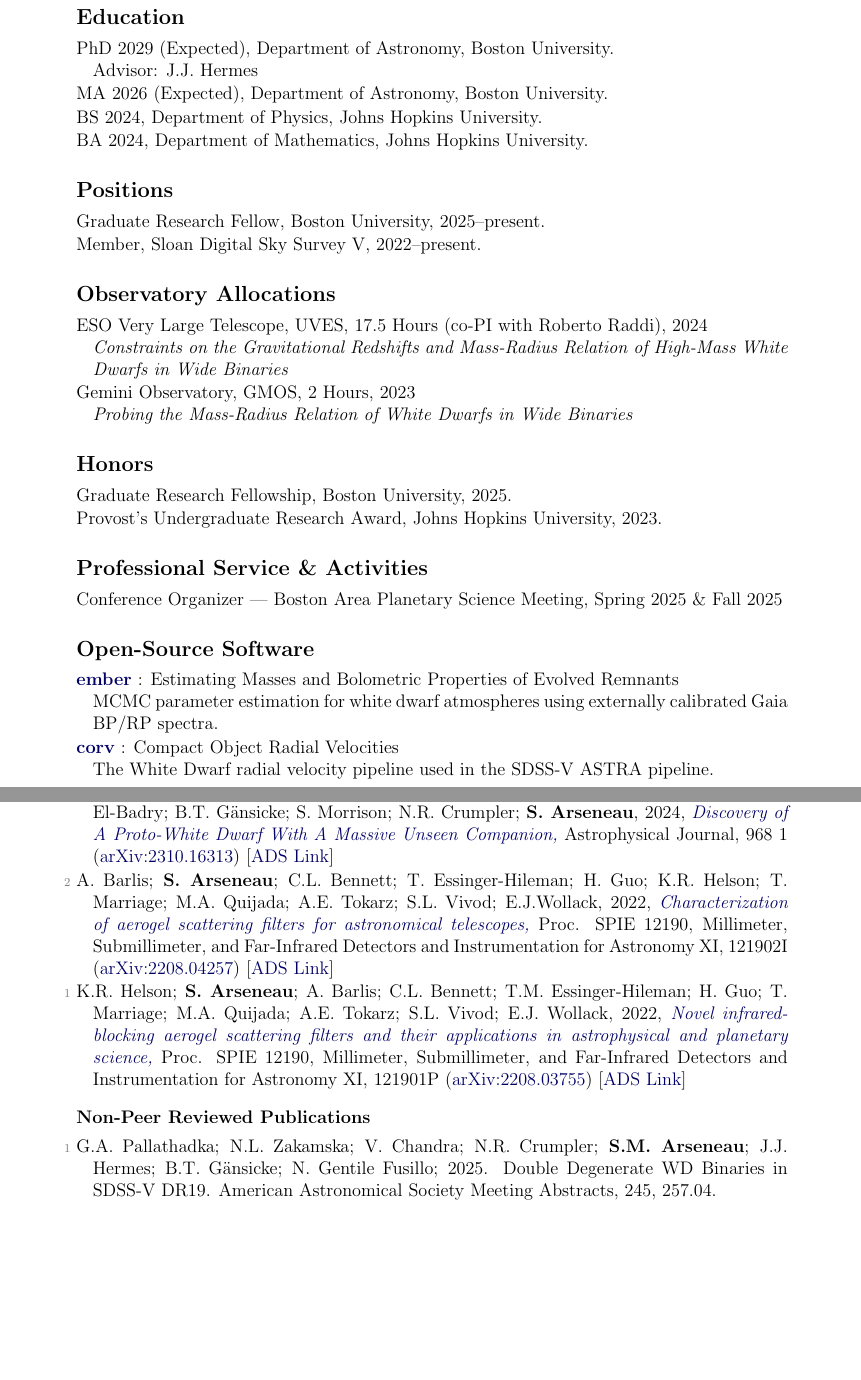
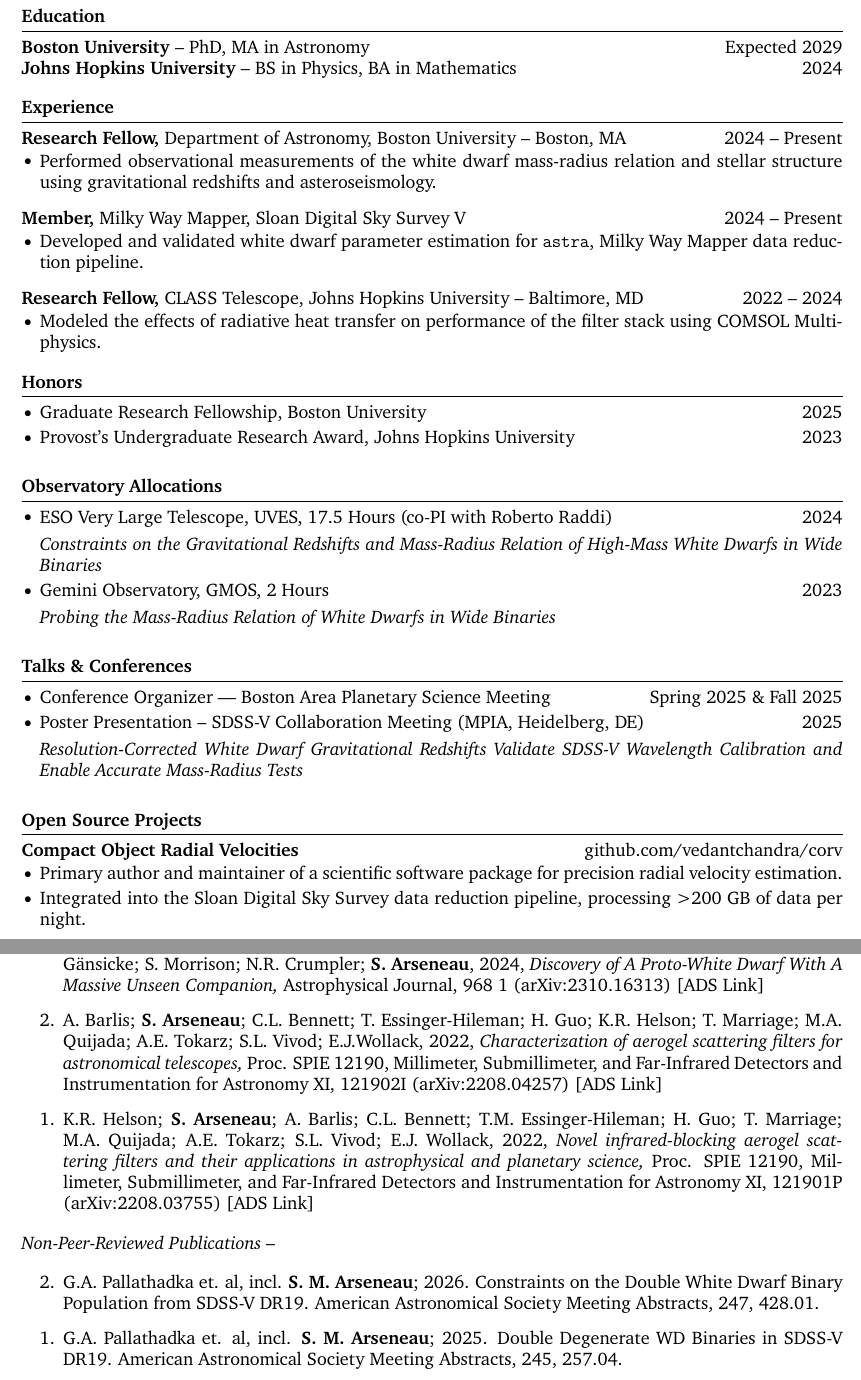
Before and after one commit to stefanarseneau/cv, a LaTeX CV (cv.tex): two parts of pages 1 and 3 of 3, joined at a grey line, cut so that both start at the same text, the shorter picture padded with empty space. Compiled offline with pdfLaTeX.

Commit message:
Revise CV layout and enhance content
Updated CV formatting and content, including sections for education, experience, honors, and publications.

```diff
--- a/cv.tex
+++ b/cv.tex
@@ -16,2 +45,3 @@ Department of Astronomy, Boston University, Boston, MA  \hfill \textsf{\small ar
 \justifying \noindent My research focuses on precision measurements of white dwarf stellar parameters and their use in stellar structure inference. I am especially interested in efficient uncertainty characterization with MCMC, statistical inference using large and noisy datasets, and identifying previously unknown sources of systematic uncertainty.
 
+\vspace{-5pt}
@@ -20,58 +48,54 @@ Department of Astronomy, Boston University, Boston, MA  \hfill \textsf{\small ar
 
-\subsection{Education}
-\begin{list}{}{\cvlist}
-  \item
-        PhD 2029 (Expected), Department of Astronomy, Boston University. \\Advisor: J.J. Hermes
-  \item
-        MA 2026 (Expected), Department of Astronomy, Boston University.
-  \item
-        BS 2024, Department of Physics, Johns Hopkins University.
-   \item
-        BA 2024, Department of Mathematics, Johns Hopkins University.
-\end{list}
+% education section
+\section*{Education}
+\textbf{Boston University} -- PhD, MA in Astronomy \hfill Expected 2029 \\
+\textbf{Johns Hopkins University} -- BS in Physics, BA in Mathematics \hfill 2024
 
-\subsection{Positions}
-\begin{list}{}{\cvlist}
-  \item
-        Graduate Research Fellow, Boston University, 2025--present.
-  \item
-        Member, Sloan Digital Sky Survey V, 2022--present.
-\end{list}
+\vspace{-6.5pt}
 
-\subsection{Observatory Allocations}
-\begin{list}{}{\cvlist}
-  \item
-        ESO Very Large Telescope, UVES, 17.5 Hours (co-PI with Roberto Raddi), 2024 \\
-        {\it Constraints on the Gravitational Redshifts and Mass-Radius Relation of High-Mass White Dwarfs in Wide Binaries}
-  \item
-       Gemini Observatory, GMOS, 2 Hours, 2023 \\
-        {\it Probing the Mass-Radius Relation of White Dwarfs in Wide Binaries}
-\end{list}
+% experience section
+\section*{Experience}
+\textbf{Research Fellow,} {Department of Astronomy, Boston University} -- Boston, MA \hfill 2024 -- Present \\
+\vspace{-9pt}
+\begin{itemize}
+  \item Performed observational measurements of the white dwarf mass-radius relation and stellar structure using gravitational redshifts and asteroseismology.
+\end{itemize}
 
-\subsection{Honors}
-\begin{list}{}{\cvlist}
+\textbf{Member,} {Milky Way Mapper, Sloan Digital Sky Survey V} \hfill 2024 -- Present \\
+\vspace{-9pt}
+\begin{itemize}
+  \item Developed and validated white dwarf parameter estimation for \texttt{astra}, Milky Way Mapper data reduction pipeline.
+\end{itemize}
 
-  \item Graduate Research Fellowship, Boston University, 2025.
-  \item Provost's Undergraduate Research Award, Johns Hopkins University, 2023.
+\textbf{Research Fellow,} {CLASS Telescope, Johns Hopkins University} -- Baltimore, MD \hfill  2022 -- 2024 \\
+\vspace{-9pt}
+\begin{itemize}
+  \item Modeled the effects of radiative heat transfer on performance of the filter stack using COMSOL Multiphysics.
+\end{itemize}
 
-\end{list}
+% \textbf{Job Title,} \href{https://www.fstl1992.com/}{Company} -- City, ST \hfill XXXX -- XXXX \\
+% \vspace{-9pt}
 
-% \ifdefined\withpubs
-%     \newpage
-% \fi
+\vspace{-16.5pt}
 
-\subsection{Professional Service \& Activities}
-\begin{list}{}{\cvlist}
-  \item Conference Organizer --- Boston Area Planetary Science Meeting, Spring 2025 \& Fall 2025
-\end{list}
+\section{Honors}
+\begin{itemize}
+  \item Graduate Research Fellowship, Boston University \hfill 2025
+  \item Provost's Undergraduate Research Award, Johns Hopkins University \hfill 2023
+\end{itemize}
 
-\subsection{Open-Source Software}
-\begin{list}{}{\cvlist}
-  \item  \href{https://github.com/stefanarseneau/ember}{{\bf ember}} : Estimating Masses and Bolometric Properties of Evolved Remnants  \\
-MCMC parameter estimation for white dwarf atmospheres using externally calibrated Gaia BP/RP spectra.
-  \item  \href{https://github.com/vedantchandra/corv}{{\bf corv}} : Compact Object Radial Velocities  \\
-The White Dwarf radial velocity pipeline used in the SDSS-V ASTRA pipeline.
-\end{list}
+\section*{Observatory Allocations}
+\begin{itemize}
+  \item ESO Very Large Telescope, UVES, 17.5 Hours (co-PI with Roberto Raddi) \hfill 2024 \\
+  \vspace{4pt} \textit{Constraints on the Gravitational Redshifts and Mass-Radius Relation of High-Mass White Dwarfs in Wide Binaries}
+  \item Gemini Observatory, GMOS, 2 Hours \hfill 2023 \\
+  \vspace{4pt} \textit{Probing the Mass-Radius Relation of White Dwarfs in Wide Binaries}
+\end{itemize}
 
-\subsection{Publications}
+\section{Talks \& Conferences}
+\begin{itemize}
+  \item Conference Organizer --- Boston Area Planetary Science Meeting \hfill Spring 2025 \& Fall 2025
+  \item Poster Presentation -- SDSS-V Collaboration Meeting (MPIA, Heidelberg, DE) \hfill 2025 \\
+  \vspace{4pt} \textit{Resolution-Corrected White Dwarf Gravitational Redshifts Validate SDSS-V Wavelength Calibration and Enable Accurate Mass-Radius Tests}
+\end{itemize}
 
@@ -81 +103,8 @@ The White Dwarf radial velocity pipeline used in the SDSS-V ASTRA pipeline.
+\section*{Open Source Projects}
+\textbf{Compact Object Radial Velocities} \hfill \href{https://github.com/vedantchandra/corv}{github.com/vedantchandra/corv} \\
+\vspace{-9pt}
+\begin{itemize}
+  \item Primary author and maintainer of a scientific software package for precision radial velocity estimation.
+  \item Integrated into the Sloan Digital Sky Survey data reduction pipeline, processing >200 GB of data per night.
+\end{itemize}
 
@@ -86 +114,3 @@ The White Dwarf radial velocity pipeline used in the SDSS-V ASTRA pipeline.
 
+\begin{etaremune}
+  \item \textbf{S. M. Arseneau}; J.J. Hermes; M.E. Camisassa; R. Raddi; E.B. Bauer, 2026, \doi{https://arxiv.org/abs/2603.02314}{Constraints on White Dwarf Hydrogen Layer Masses Using Gravitational Redshifts}, The Astrophysical Journal, In Press \arxiv{2603.02314} [\href{https://ui.adsabs.harvard.edu/abs/2026arXiv260302314A}{ADS Link}].
@@ -102,16 +131,24 @@ The White Dwarf radial velocity pipeline used in the SDSS-V ASTRA pipeline.
 
-  \item[{\color{numcolor}\scriptsize3}]  G.A. Pallathadka; V. Chandra; N.L. Zakamska; H-C. Hwang; Y. Zentai; J.J. Hermes; K. El-Badry; B.T. G\"ansicke; S. Morrison; N.R. Crumpler; \textbf{S. Arseneau}, 2024, \doi{   10.3847/1538-4357/ad3e86}{Discovery of A Proto-White Dwarf With A Massive Unseen Companion,} Astrophysical Journal, 968 1 (\arxiv{2310.16313}) [\href{https://ui.adsabs.harvard.edu/abs/2024ApJ...968...42A}{ADS Link}]
+    \item G.A. Pallathadka; V. Chandra; B.T. G\"ansicke; N.L. Zakamska; D. Koester; Y. Zentai; N.R. Crumpler; \textbf{S. M. Arseneau}; J.J. Hermes; M.R. Schreiber; K.G. Stassun; A. Schwope; K. El-Badry; G. Tovmassian; T. Cunningham; S. Morrison, 2025, \doi{10.48550/arXiv.2507.11618}{Double White Dwarf Binaries in SDSS-V DR19 : The discovery of a rare DA+DQ white dwarf binary with 31 hour orbital period,} The Astrophysical Journal, In Press (\arxiv{2507.11618}) [\href{https://ui.adsabs.harvard.edu/abs/2025arXiv250711618A}{ADS Link}]
 
-  \item[{\color{numcolor}\scriptsize2}] A. Barlis; \textbf{S. Arseneau}; C.L. Bennett; T. Essinger-Hileman; H. Guo; K.R. Helson; T. Marriage; M.A. Quijada; A.E. Tokarz; S.L. Vivod; E.J.Wollack, 2022, \doi{   10.1117/12.2627341}{Characterization of aerogel scattering filters for astronomical telescopes,} Proc. SPIE 12190, Millimeter, Submillimeter, and Far-Infrared Detectors and Instrumentation for Astronomy XI, 121902I (\arxiv{2208.04257}) [\href{https://ui.adsabs.harvard.edu/abs/2022SPIE12190E..2IB}{ADS Link}]
+    \item J.A. Kollmeier; H.-W. Rix; C. Aerts; J. Aird; P.V. Alfaro; A. Almeida; S.F. Anderson; O.J. Arranz; \textbf{S. M. Arseneau} et al., 2025, \doi{10.48550/arXiv.2507.06989}{Sloan Digital Sky Survey-V: Pioneering Panoptic Spectroscopy,} The Astronomical Journal, 171, 52 (\arxiv{2507.06989}) [\href{https://ui.adsabs.harvard.edu/abs/2026AJ....171...52K/abstract}{ADS Link}]
 
-  \item[{\color{numcolor}\scriptsize1}] K.R. Helson; \textbf{S. Arseneau}; A. Barlis; C.L. Bennett; T.M. Essinger-Hileman; H. Guo; T. Marriage; M.A. Quijada; A.E. Tokarz; S.L. Vivod; E.J. Wollack, 2022, \doi{10.1117/12.2630165}{Novel infrared-blocking aerogel scattering filters and their applications in astrophysical and planetary science,} Proc. SPIE 12190, Millimeter, Submillimeter, and Far-Infrared Detectors and Instrumentation for Astronomy XI, 121901P (\arxiv{2208.03755}) [\href{https://ui.adsabs.harvard.edu/abs/2022SPIE12190E..1PH}{ADS Link}]
-\end{list}
+    \item SDSS Collaboration, G.A. Pallathadka, M. Aghakhanloo, J. Aird, A. Almeida, S. Amrita, F. Anders, S.F. Anderson, \textbf{S. Arseneau} et al., 2025, \doi{10.48550/arXiv.2507.07093}{ The Nineteenth Data Release of the Sloan Digital Sky Survey,} The Astrophysical Journal, In Press (\arxiv{2507.07093}) [\href{https://ui.adsabs.harvard.edu/abs/2025arXiv250707093S}{ADS Link}]
 
-\subsubsection{Non-Peer Reviewed Publications}
-\begin{list}{}{\cvlist}
-  \item[\color{numcolor}\scriptsize1] G.A. Pallathadka; N.L. Zakamska; V. Chandra; N.R. Crumpler; \textbf{S.M. Arseneau}; J.J. Hermes; B.T. G\"ansicke; N. Gentile Fusillo; 2025. Double Degenerate WD Binaries in SDSS-V DR19. American Astronomical Society Meeting Abstracts, 245, 257.04.
+    \item N.R. Crumpler; V. Chandra; N.L. Zakamska; G.A. Pallathadka; \textbf{S. Arseneau}; N. Gentile Fusillo; J.J. Hermes; C. Badenes; P. Chakraborty; B.T. Gänsicke; S.P. Schmidt, 2024, \doi{10.3847/1538-4357/ad8ddc}{Detection of the Temperature Dependence of the White Dwarf Mass-Radius Relation with Gravitational Redshifts,} The Astrophysical Journal, 977 2 (\arxiv{2412.14331}) [\href{https://ui.adsabs.harvard.edu/abs/2024ApJ...977..237C}{ADS Link}]
 
-\end{list}
+    \item G.A. Pallathadka; V. Chandra; N.L. Zakamska; H-C. Hwang; Y. Zentai; J.J. Hermes; K. El-Badry; B.T. G\"ansicke; S. Morrison; N.R. Crumpler; \textbf{S. Arseneau}, 2024, \doi{   10.3847/1538-4357/ad3e86}{Discovery of A Proto-White Dwarf With A Massive Unseen Companion,} Astrophysical Journal, 968 1 (\arxiv{2310.16313}) [\href{https://ui.adsabs.harvard.edu/abs/2024ApJ...968...42A}{ADS Link}]
 
-\subsection{Professional References}
-\begin{list}{}{\cvlist}
+    \item A. Barlis; \textbf{S. Arseneau}; C.L. Bennett; T. Essinger-Hileman; H. Guo; K.R. Helson; T. Marriage; M.A. Quijada; A.E. Tokarz; S.L. Vivod; E.J.Wollack, 2022, \doi{   10.1117/12.2627341}{Characterization of aerogel scattering filters for astronomical telescopes,} Proc. SPIE 12190, Millimeter, Submillimeter, and Far-Infrared Detectors and Instrumentation for Astronomy XI, 121902I (\arxiv{2208.04257}) [\href{https://ui.adsabs.harvard.edu/abs/2022SPIE12190E..2IB}{ADS Link}]
+
+    \item K.R. Helson; \textbf{S. Arseneau}; A. Barlis; C.L. Bennett; T.M. Essinger-Hileman; H. Guo; T. Marriage; M.A. Quijada; A.E. Tokarz; S.L. Vivod; E.J. Wollack, 2022, \doi{10.1117/12.2630165}{Novel infrared-blocking aerogel scattering filters and their applications in astrophysical and planetary science,} Proc. SPIE 12190, Millimeter, Submillimeter, and Far-Infrared Detectors and Instrumentation for Astronomy XI, 121901P (\arxiv{2208.03755}) [\href{https://ui.adsabs.harvard.edu/abs/2022SPIE12190E..1PH}{ADS Link}]
+
+\end{etaremune}
+
+\textit{Non-Peer-Reviewed Publications --}
+
+\begin{etaremune}
+    \item G.A. Pallathadka et. al, incl. \textbf{S. M. Arseneau}; 2026. Constraints on the Double White Dwarf Binary Population from SDSS-V DR19. American Astronomical Society Meeting Abstracts, 247, 428.01.
+
+    \item G.A. Pallathadka et. al, incl. \textbf{S. M. Arseneau}; 2025. Double Degenerate WD Binaries in SDSS-V DR19. American Astronomical Society Meeting Abstracts, 245, 257.04.
+\end{etaremune}
```
Also changed, not shown: cv.tex (93 more changed lines).
